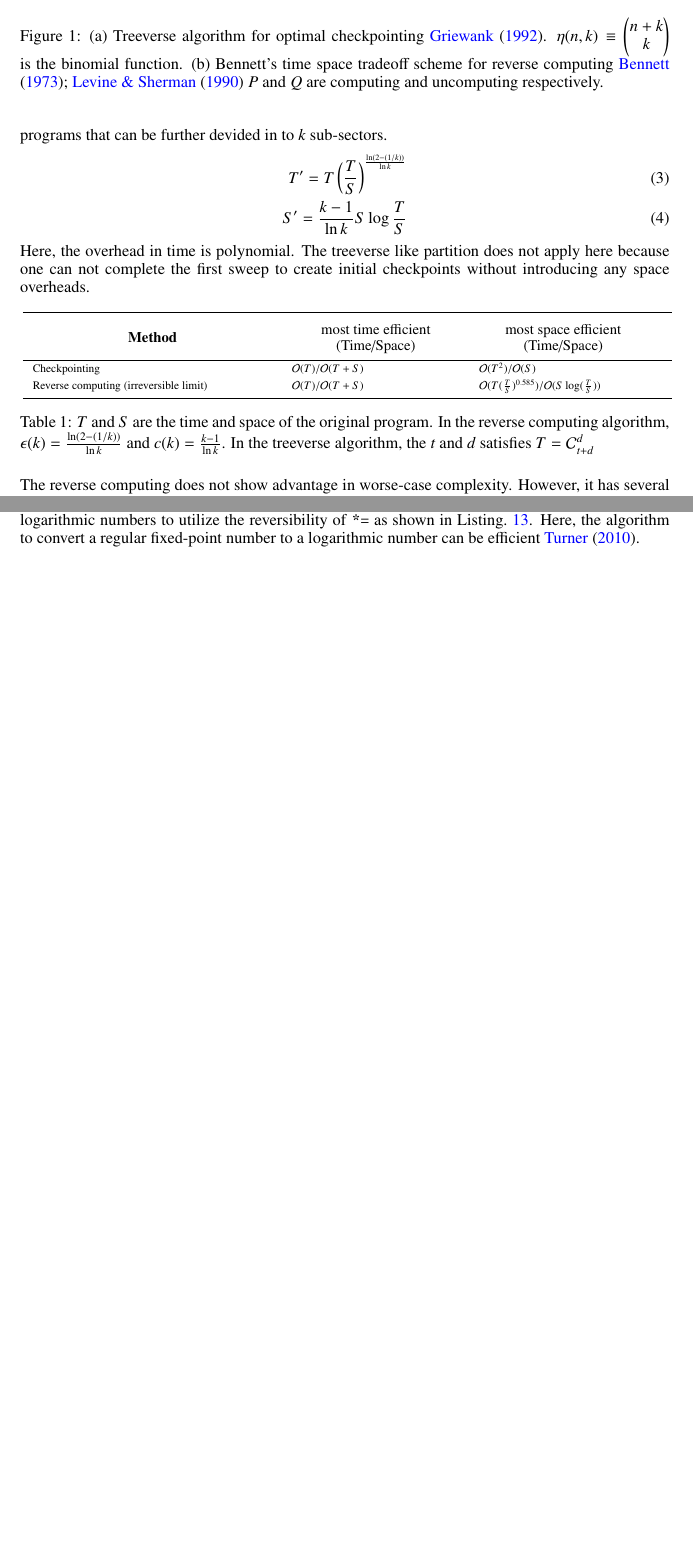
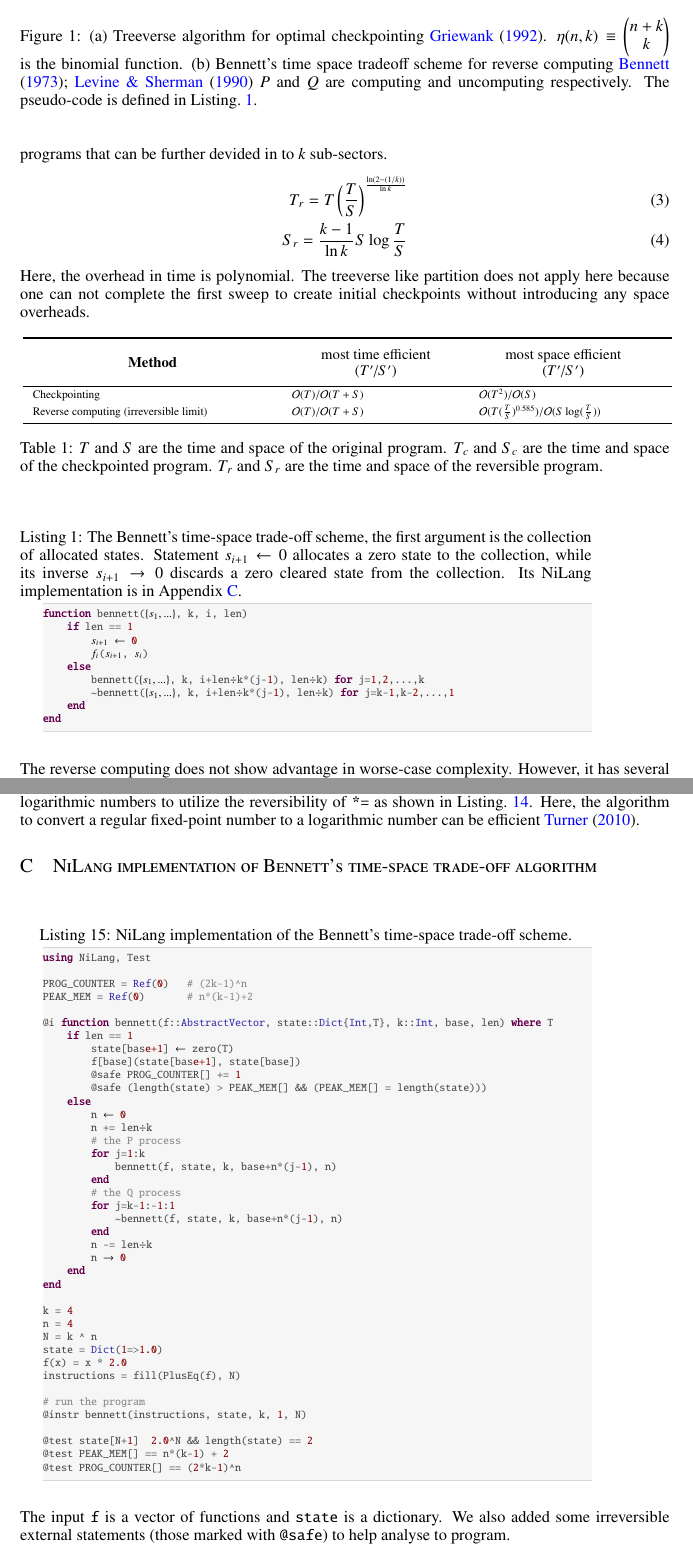
Before and after one commit to GiggleLiu/nilangpaper, a LaTeX paper (invc.tex): two parts of pages 3 and 16 of 16, joined at a grey line, cut so that both start at the same text. The pictures show the PDF file invc.pdf that the author committed with the source.

Commit message:
update bennett timespace

```diff
--- a/invc.tex
+++ b/invc.tex
@@ -245,21 +245,21 @@ For checkpointing, there can be no space overhead, since one can just recompute
 In practical using cases, we need to trade off space and time. The most successful checkpointing algorithm that widely used in automatic differentiation is the treeverse algorithm in \Fig{fig:tradeoff}(a). Where the computational process is binomially partitioned into sectors. At the begining of each sector, a snapshot is stored into the main memory. The states in the last sector is retrieved by above space efficient $O(T^2)$ algorithm. After that, the last checkpoint can be freed. The remaining sectors are further partitioned into $d$ sub-sectors. The earlier sectors has more quota of snapshots while the later has less, so that the total number of snapshots are remained the same.
 Recursively apply this treeverse algorithm, the time and space overheads are both logarithmic. The approximated overhead in time and space are
 \begin{align}
-    T' = tT\\
-    S' = dS
+    T_c = tT\\
+    S_c = dS
 \end{align}
 Where $T = \eta(t, d)$. One can easily find a solution that both $t$ and $d$ are logarithmic functions of time.
 
 On the other side, the optimal tradeoff of reverse computing also has a recursive structure as shown in \Fig{fig:tradeoff} (b). The program is partitioned evenly into $k$ sectors, in each sector, the program is computed in a reversible compute-copy-uncompute style. Both compute and uncomputed are reversible programs that can be further devided in to $k$ sub-sectors.
 \begin{align}
-    T' = T\left(\frac{T}{S}\right)^{\frac{\ln(2-(1/k))}{\ln k}}\\
-    S' = \frac{k-1}{\ln k}S\log\frac{T}{S}
+    T_r = T\left(\frac{T}{S}\right)^{\frac{\ln(2-(1/k))}{\ln k}}\\
+    S_r = \frac{k-1}{\ln k}S\log\frac{T}{S}
 \end{align}
 Here, the overhead in time is polynomial. The treeverse like partition does not apply here because one can not complete the first sweep to create initial checkpoints without introducing any space overheads.
 
 \begin{figure}
     \centerline{\includegraphics[width=0.88\columnwidth,trim={0 0cm 0 0cm},clip]{tradeoff.pdf}}
-    \caption{(a) Treeverse algorithm for optimal checkpointing~\cite{Griewank1992}. $\eta(n, k) \equiv \left(\begin{matrix} n + k \\ k \end{matrix}\right)$ is the binomial function. (b) Bennett's time space tradeoff scheme for reverse computing~\cite{Bennett1973,Levine1990}， $P$ and $Q$ are computing and uncomputing respectively.}\label{fig:tradeoff}
+    \caption{(a) Treeverse algorithm for optimal checkpointing~\cite{Griewank1992}. $\eta(n, k) \equiv \left(\begin{matrix} n + k \\ k \end{matrix}\right)$ is the binomial function. (b) Bennett's time space tradeoff scheme for reverse computing~\cite{Bennett1973,Levine1990}， $P$ and $Q$ are computing and uncomputing respectively. The pseudo-code is defined in \Lst{lst:bennett}.}\label{fig:tradeoff}
 \end{figure}
 
 \begin{table}[h!]\centering
@@ -268,16 +268,32 @@ Here, the overhead in time is polynomial. The treeverse like partition does not
 \ra{1.3}
     \scalebox{1.0}{
         \begin{tabularx}{\textwidth}{bsss}\toprule
-            \thead{\textbf{Method}} & \thead{most time efficient \\ (Time/Space)} & \thead{most space efficient \\ (Time/Space)}\\
+            \thead{\textbf{Method}} & \thead{most time efficient \\ ($T'$/$S'$)} & \thead{most space efficient \\ ($T'$/$S'$)}\\
             \hline
             Checkpointing                           & $\bigO(T)/\bigO(T+S)$   & $\bigO(T^2)/\bigO(S)$   \\
             Reverse computing (irreversible limit)  & $\bigO(T)/\bigO(T+S)$   & $\bigO(T(\frac{T}{S})^{0.585})/\bigO(S\log(\frac{T}{S}))$ \\
             \bottomrule
         \end{tabularx}
     }
-    \caption{$T$ and $S$ are the time and space of the original program. In the reverse computing algorithm, $\epsilon(k)=\frac{\ln(2-(1/k))}{\ln k}$ and $c(k)=\frac{k-1}{\ln k}$. In the treeverse algorithm, the $t$ and $d$ satisfies $T=\mathcal{C}_{t+d}^d$}\label{tbl:timespace}
+    \caption{$T$ and $S$ are the time and space of the original program. $T_c$ and $S_c$ are the time and space of the checkpointed program. $T_r$ and $S_r$ are the time and space of the reversible program.}\label{tbl:timespace}
 \end{minipage}
 \end{table}
+
+
+\begin{minipage}{.88\columnwidth}
+    \begin{lstlisting}[mathescape=true,caption={The Bennett's time-space trade-off scheme, the first argument is the collection of allocated states.
+    Statement \texttt{$s_{i+1} \leftarrow 0$} allocates a zero state to the collection, while its inverse \texttt{$s_{i+1} \rightarrow 0$} discards a zero cleared state from the collection. Its NiLang implementation is in \App{app:bennett-nilang}.},label={lst:bennett}]
+function bennett($\{s_1,...\}$, k, i, len)
+    if len == 1
+        $s_{i+1}$ ← 0
+        $f_i$($s_{i+1}$, $s_i$)
+    else
+        bennett($\{s_1,...\}$, k, i+len÷k*(j-1), len÷k) for j=1,2,...,k
+        ~bennett($\{s_1,...\}$, k, i+len÷k*(j-1), len÷k) for j=k-1,k-2,...,1
+    end
+end
+\end{lstlisting}
+\end{minipage}
 
 The reverse computing does not show advantage in worse-case complexity. However, it has several advantages in practise.
 \textit{First}, It can making use of the reversibility to save memory. The above discussion assumes every operations is irreversible. However, most program contains a lot reversible instructions.
@@ -802,5 +818,53 @@ end
 \end{minipage}
 
 Since the fixed-point number is not reversible under \texttt{*=}, naive checkpointing would require stack operations inside a loop. With reversible thinking, we can convert the fixed-point number to logarithmic numbers to utilize the reversibility of \texttt{*=} as shown in \Lst{lst:power2}. Here, the algorithm to convert a regular fixed-point number to a logarithmic number can be efficient~\cite{Turner2010}.
+\section{NiLang implementation of Bennett's time-space trade-off algorithm}\label{app:bennett-nilang}
+\begin{minipage}{.88\columnwidth}
+    \begin{lstlisting}[mathescape=true,caption={NiLang implementation of the Bennett's time-space trade-off scheme.},label={lst:bennett-nilang}]
+using NiLang, Test
+
+PROG_COUNTER = Ref(0)   # (2k-1)^n
+PEAK_MEM = Ref(0)       # n*(k-1)+2
+
+@i function bennett(f::AbstractVector, state::Dict{Int,T}, k::Int, base, len) where T
+    if len == 1
+        state[base+1] ← zero(T)
+        f[base](state[base+1], state[base])
+        @safe PROG_COUNTER[] += 1
+        @safe (length(state) > PEAK_MEM[] && (PEAK_MEM[] = length(state)))
+    else
+        n ← 0
+        n += len÷k
+        # the P process
+        for j=1:k
+            bennett(f, state, k, base+n*(j-1), n)
+        end
+        # the Q process
+        for j=k-1:-1:1
+            ~bennett(f, state, k, base+n*(j-1), n)
+        end
+        n -= len÷k
+        n → 0
+    end
+end
+
+k = 4
+n = 4
+N = k ^ n
+state = Dict(1=>1.0)
+f(x) = x * 2.0
+instructions = fill(PlusEq(f), N)
+
+# run the program
+@instr bennett(instructions, state, k, 1, N)
+
+@test state[N+1] ≈ 2.0^N && length(state) == 2
+@test PEAK_MEM[] == n*(k-1) + 2
+@test PROG_COUNTER[] == (2*k-1)^n
+\end{lstlisting}
+\end{minipage}
+
+The input \texttt{f} is a vector of functions and \texttt{state} is a dictionary.
+We also added some irreversible external statements (those marked with \texttt{@safe}) to help analyse to program.
 
 \end{document}
```
Also changed, not shown: invc.pdf, 2 other files.
